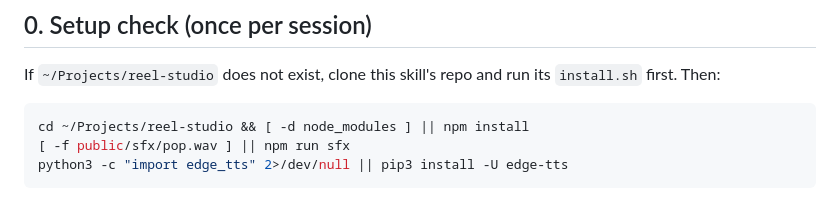
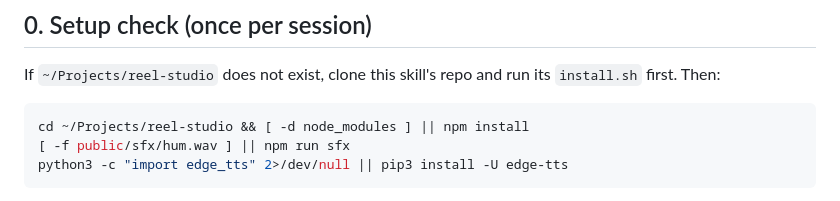
Before and after one commit to SheikhSakhi/reel-factory, a Markdown page: skills/reel-factory/SKILL.md, the part around the change. Rendered like a GitHub page.

````diff
--- a/skills/reel-factory/SKILL.md
+++ b/skills/reel-factory/SKILL.md
@@ -22,7 +22,7 @@ If `~/Projects/reel-studio` does not exist, clone this skill's repo and run its
 
 ```bash
 cd ~/Projects/reel-studio && [ -d node_modules ] || npm install
-[ -f public/sfx/pop.wav ] || npm run sfx
+[ -f public/sfx/hum.wav ] || npm run sfx
 python3 -c "import edge_tts" 2>/dev/null || pip3 install -U edge-tts
 ```
 
````
Also changed, not shown: skills/reel-daily/SKILL.md (+1 -1 lines).
